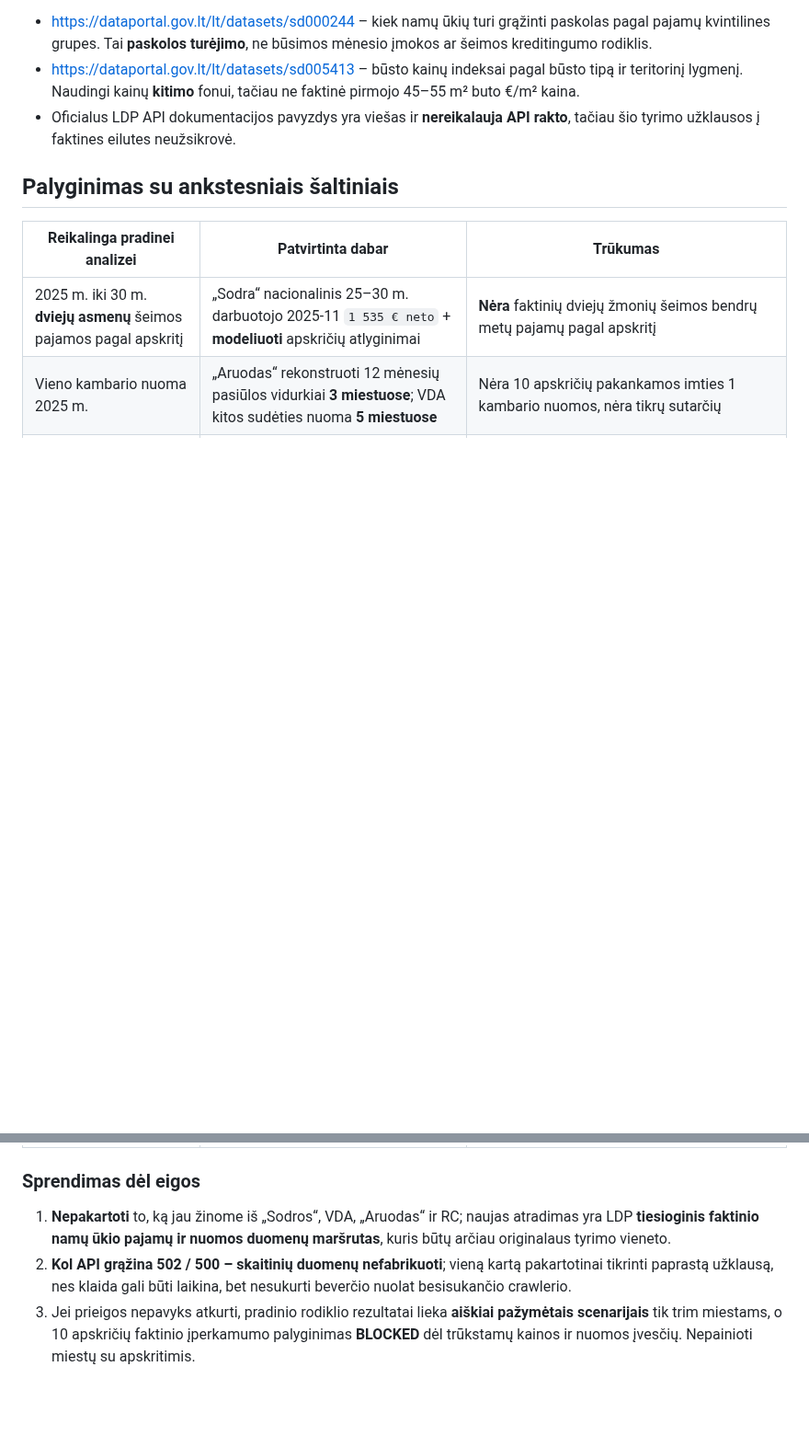
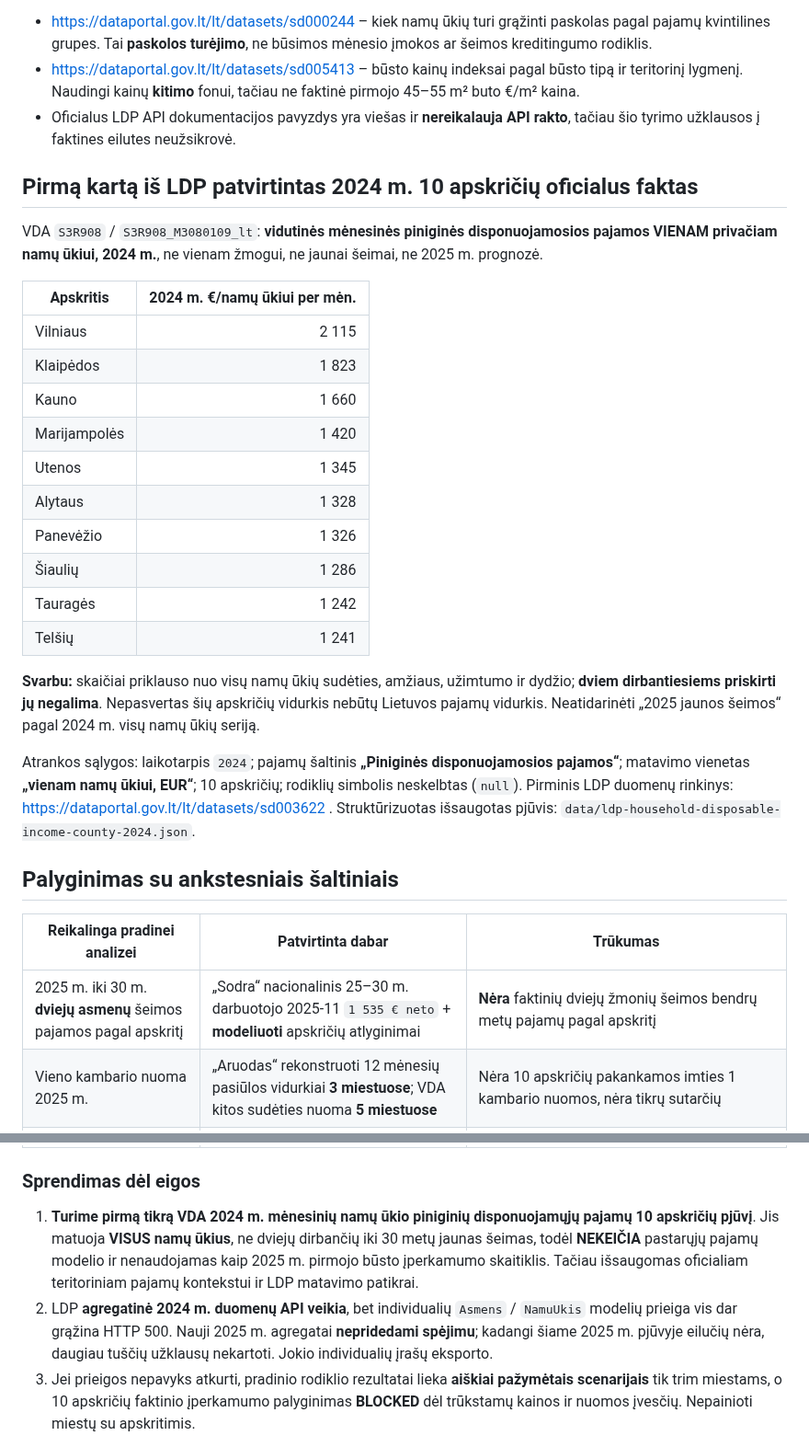
Before and after one commit to olemoz1977/Demografin-situacija, a Markdown page: research/ldp-young-household-income-source-audit-2026-10-10.md, 2 parts joined by grey strips. Shown at 92% size. Rendered like a GitHub page; blank space fills up the shorter version.

Commit message:
research: correct LDP audit with validated 2024 household cash incomes for all 10 counties and confirmed 2025 no rows

```diff
--- a/research/ldp-young-household-income-source-audit-2026-10-10.md
+++ b/research/ldp-young-household-income-source-audit-2026-10-10.md
@@ -26,6 +26,28 @@ VDA nukreipia į naują **Lietuvos duomenų portalą (LDP)**: https://dataportal
 - https://dataportal.gov.lt/lt/datasets/sd005413 – būsto kainų indeksai pagal būsto tipą ir teritorinį lygmenį. Naudingi kainų **kitimo** fonui, tačiau ne faktinė pirmojo 45–55 m² buto €/m² kaina.
 - Oficialus LDP API dokumentacijos pavyzdys yra viešas ir **nereikalauja API rakto**, tačiau šio tyrimo užklausos į faktines eilutes neužsikrovė.
 
+
+## Pirmą kartą iš LDP patvirtintas 2024 m. 10 apskričių oficialus faktas
+
+VDA `S3R908` / `S3R908_M3080109_lt`: **vidutinės mėnesinės piniginės disponuojamosios pajamos VIENAM privačiam namų ūkiui, 2024 m.**, ne vienam žmogui, ne jaunai šeimai, ne 2025 m. prognozė.
+
+| Apskritis | 2024 m. €/namų ūkiui per mėn. |
+|---|---:|
+| Vilniaus | 2 115 |
+| Klaipėdos | 1 823 |
+| Kauno | 1 660 |
+| Marijampolės | 1 420 |
+| Utenos | 1 345 |
+| Alytaus | 1 328 |
+| Panevėžio | 1 326 |
+| Šiaulių | 1 286 |
+| Tauragės | 1 242 |
+| Telšių | 1 241 |
+
+**Svarbu:** skaičiai priklauso nuo visų namų ūkių sudėties, amžiaus, užimtumo ir dydžio; **dviem dirbantiesiems priskirti jų negalima**. Nepasvertas šių apskričių vidurkis nebūtų Lietuvos pajamų vidurkis. Neatidarinėti „2025 jaunos šeimos“ pagal 2024 m. visų namų ūkių seriją.
+
+Atrankos sąlygos: laikotarpis `2024`; pajamų šaltinis **„Piniginės disponuojamosios pajamos“**; matavimo vienetas **„vienam namų ūkiui, EUR“**; 10 apskričių; rodiklių simbolis neskelbtas (`null`). Pirminis LDP duomenų rinkinys: https://dataportal.gov.lt/lt/datasets/sd003622 . Struktūrizuotas išsaugotas pjūvis: `data/ldp-household-disposable-income-county-2024.json`.
+
 ## Palyginimas su ankstesniais šaltiniais
 
 | Reikalinga pradinei analizei | Patvirtinta dabar | Trūkumas |
@@ -38,8 +60,8 @@ VDA nukreipia į naują **Lietuvos duomenų portalą (LDP)**: https://dataportal
 
 ### Sprendimas dėl eigos
 
-1. **Nepakartoti** to, ką jau žinome iš „Sodros“, VDA, „Aruodas“ ir RC; naujas atradimas yra LDP **tiesioginis faktinio namų ūkio pajamų ir nuomos duomenų maršrutas**, kuris būtų arčiau originalaus tyrimo vieneto.
-2. **Kol API grąžina 502 / 500 – skaitinių duomenų nefabrikuoti**; vieną kartą pakartotinai tikrinti paprastą užklausą, nes klaida gali būti laikina, bet nesukurti beverčio nuolat besisukančio crawlerio.
+1. **Turime pirmą tikrą VDA 2024 m. mėnesinių namų ūkio piniginių disponuojamųjų pajamų 10 apskričių pjūvį**. Jis matuoja **VISUS namų ūkius**, ne dviejų dirbančių iki 30 metų jaunas šeimas, todėl **NEKEIČIA** pastarųjų pajamų modelio ir nenaudojamas kaip 2025 m. pirmojo būsto įperkamumo skaitiklis. Tačiau išsaugomas oficialiam teritoriniam pajamų kontekstui ir LDP matavimo patikrai.
+2. LDP **agregatinė 2024 m. duomenų API veikia**, bet individualių `Asmens` / `NamuUkis` modelių prieiga vis dar grąžina HTTP 500. Nauji 2025 m. agregatai **nepridedami spėjimu**; kadangi šiame 2025 m. pjūvyje eilučių nėra, daugiau tuščių užklausų nekartoti. Jokio individualių įrašų eksporto.
 3. Jei prieigos nepavyks atkurti, pradinio rodiklio rezultatai lieka **aiškiai pažymėtais scenarijais** tik trim miestams, o 10 apskričių faktinio įperkamumo palyginimas **BLOCKED** dėl trūkstamų kainos ir nuomos įvesčių. Nepainioti miestų su apskritimis.
 
 **Techninė patikra:** https://github.com/olemoz1977/Demografin-situacija/actions/runs/37996496019 (schema 200, faktinių eilučių užklausos 502, individualios apklausos 500). Darbo kodas `scripts/probe_ldp_housing_sources.py`.
```
Also changed, not shown: other parts of research/ldp-young-household-income-source-audit-2026-10-10.md (+3 -3 lines).
